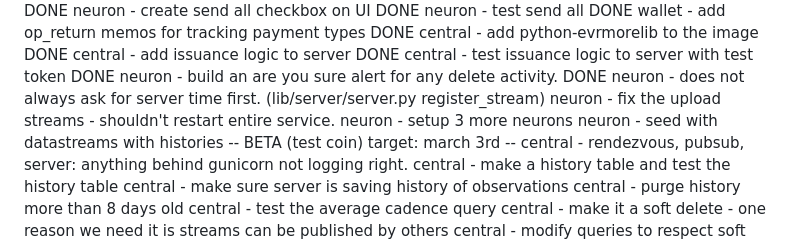
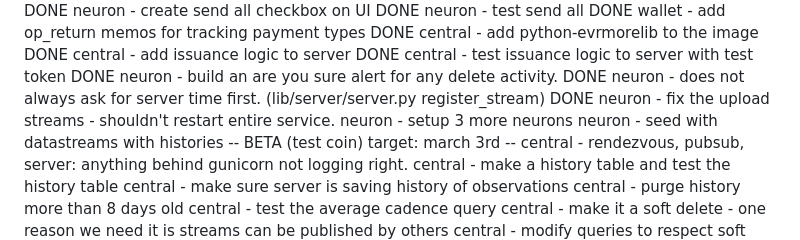
Before and after one commit to SatoriNetwork/Neuron, a Markdown page: todo.md, the part around the change. Rendered like a GitHub page.

Commit message:
fixed upload csv issue

```diff
--- a/todo.md
+++ b/todo.md
@@ -89,7 +89,7 @@ DONE central - add issuance logic to server
 DONE central - test issuance logic to server with test token
 DONE neuron - build an are you sure alert for any delete activity.
 DONE neuron - does not always ask for server time first. (lib/server/server.py register_stream)
-neuron - fix the upload streams - shouldn't restart entire service.
+DONE neuron - fix the upload streams - shouldn't restart entire service.
 neuron - setup 3 more neurons
 neuron - seed with datastreams with histories
 -- BETA (test coin) target: march 3rd --
```
